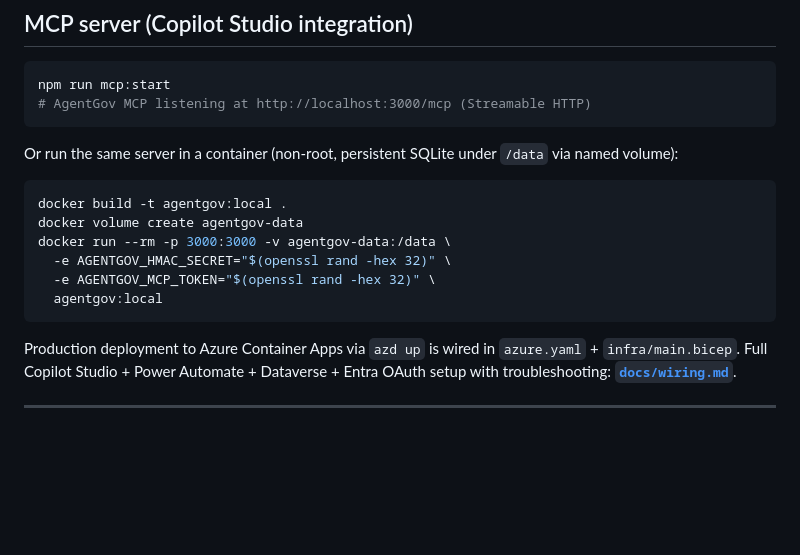
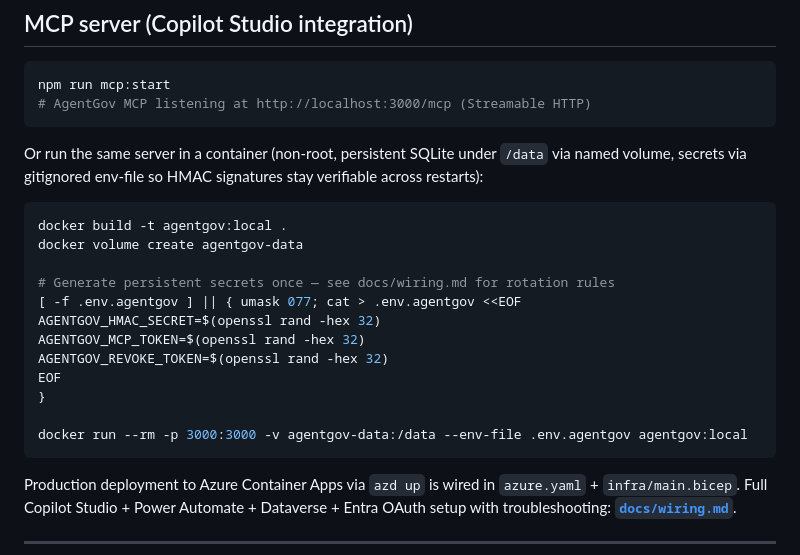
Before and after one commit to oneKn8/agentgov, a Markdown page: README.md, the part around the change. GitHub-like rendering; blank space fills up the shorter version.

````diff
--- a/README.md
+++ b/README.md
@@ -163,15 +163,21 @@ npm run mcp:start
 # AgentGov MCP listening at http://localhost:3000/mcp (Streamable HTTP)
 ```
 
-Or run the same server in a container (non-root, persistent SQLite under `/data` via named volume):
+Or run the same server in a container (non-root, persistent SQLite under `/data` via named volume, secrets via gitignored env-file so HMAC signatures stay verifiable across restarts):
 
 ```bash
 docker build -t agentgov:local .
 docker volume create agentgov-data
-docker run --rm -p 3000:3000 -v agentgov-data:/data \
-  -e AGENTGOV_HMAC_SECRET="$(openssl rand -hex 32)" \
-  -e AGENTGOV_MCP_TOKEN="$(openssl rand -hex 32)" \
-  agentgov:local
+
+# Generate persistent secrets once — see docs/wiring.md for rotation rules
+[ -f .env.agentgov ] || { umask 077; cat > .env.agentgov <<EOF
+AGENTGOV_HMAC_SECRET=$(openssl rand -hex 32)
+AGENTGOV_MCP_TOKEN=$(openssl rand -hex 32)
+AGENTGOV_REVOKE_TOKEN=$(openssl rand -hex 32)
+EOF
+}
+
+docker run --rm -p 3000:3000 -v agentgov-data:/data --env-file .env.agentgov agentgov:local
 ```
 
 Production deployment to Azure Container Apps via `azd up` is wired in `azure.yaml` + `infra/main.bicep`. Full Copilot Studio + Power Automate + Dataverse + Entra OAuth setup with troubleshooting: **[`docs/wiring.md`](docs/wiring.md)**.
````
Also changed, not shown: docs/wiring.md (+36 -9 lines).
